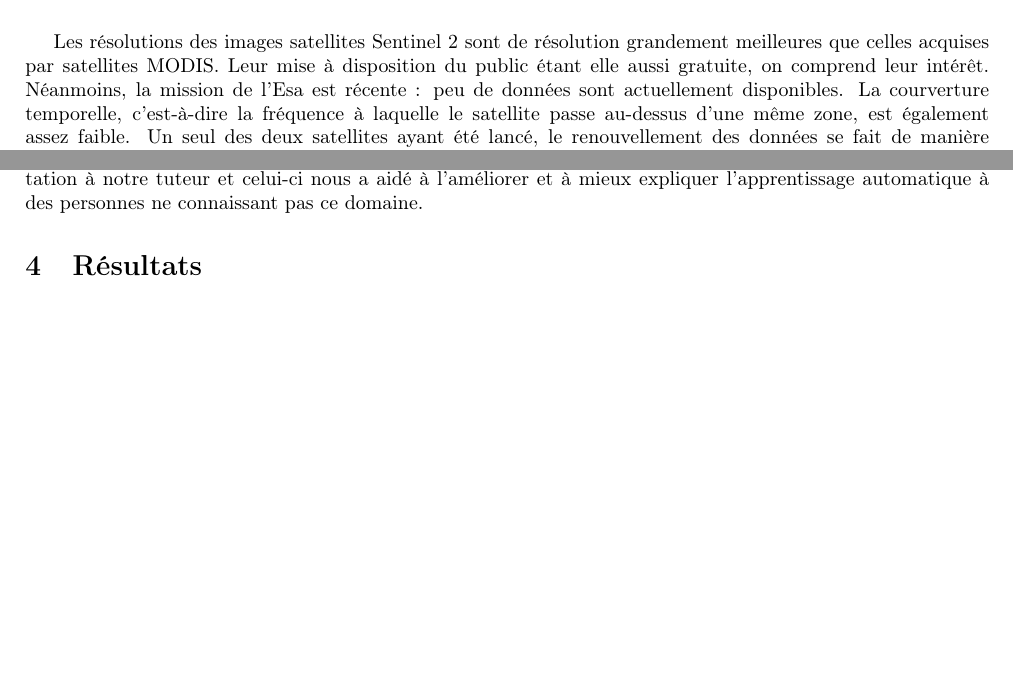
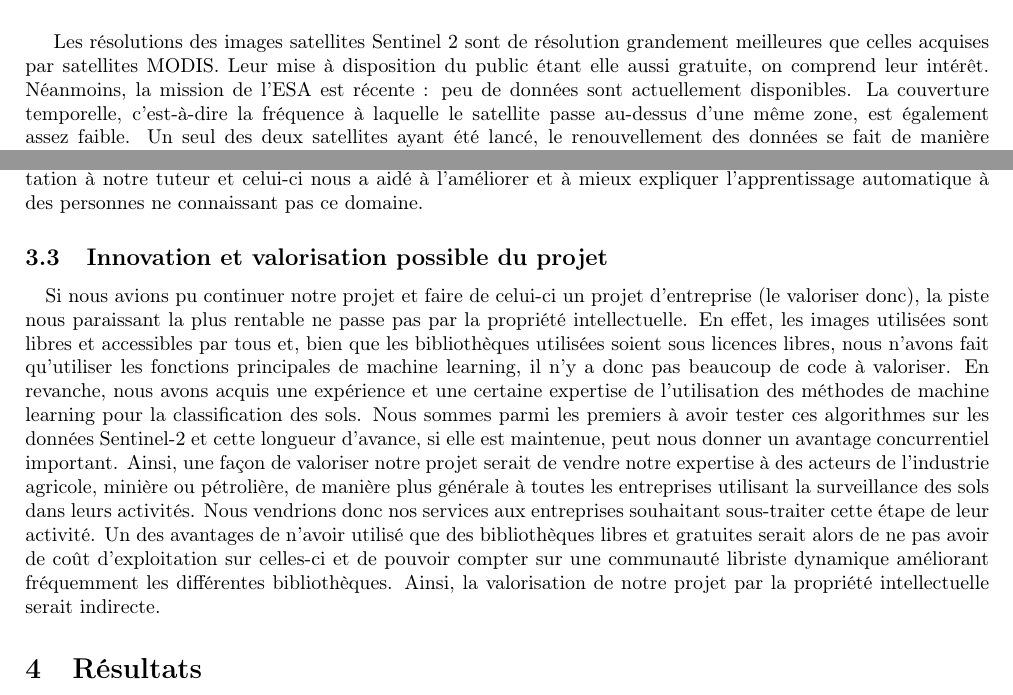
Before and after one commit to bmichell/Projet_Satellite, a LaTeX document (rapport/Rapport.tex, which reads rapport/EtatDeLart.tex): two parts of pages 4 and 12 of 20, joined at a grey line, cut so that both start at the same text, the shorter picture padded with empty space. Compiled offline with pdfLaTeX.

Commit message:
Ajout Innovation/PI

```diff
--- a/rapport/EtatDeLart.tex
+++ b/rapport/EtatDeLart.tex
@@ -49,7 +49,7 @@ Dans le cadre du projet \textit{Copernicus} d'observation de la Terre, l'agence
 \end{figure}
 
 Les résolutions des images satellites Sentinel 2 sont de résolution grandement meilleures que celles acquises par satellites MODIS. Leur mise à disposition du public étant elle aussi gratuite, on comprend leur intérêt.
-Néanmoins, la mission de l'Esa est récente : peu de données sont actuellement disponibles. La courverture temporelle, c'est-à-dire la fréquence à laquelle le satellite passe au-dessus d'une même zone, est également assez faible. Un seul des deux satellites ayant été lancé, le renouvellement des données se fait de manière hebdomadaire, alors que les satellites MODIS renouvellent les données deux fois par jour.
+Néanmoins, la mission de l'ESA est récente : peu de données sont actuellement disponibles. La couverture temporelle, c'est-à-dire la fréquence à laquelle le satellite passe au-dessus d'une même zone, est également assez faible. Un seul des deux satellites ayant été lancé, le renouvellement des données se fait de manière hebdomadaire, alors que les satellites MODIS renouvellent les données deux fois par jour.
 
 \subsection{Classification et Machine Learning}
 
--- a/rapport/Rapport.tex
+++ b/rapport/Rapport.tex
@@ -136,6 +136,10 @@ Le projet s'est intégralement structuré autour de réunions hebdomadaires avec
 \paragraph{25/11 :} Nous avons eu peu de nouveaux résultats à rapporter cette semaine : nous nous sommes concentrés sur l'apprentissage des méthodes des différentes bibliothèques. Nous avons quand même pu confirmer grâce à l'utilisation de la matrice de confusion que la méthode des moindres carrés fonctionnait surprenamment bien pour une méthode aussi simpliste. Si la méthode la plus basique de classification fonctionne aussi bien, quelle précision pouvons nous espérer avec des méthodes plus complexes ? Nous avons voulu apporter une réponse à cette question et c'est pourquoi M. Brodu nous a expliqué les principe du Machine Learning non linéaire en commençant par développer deux méthodes : les SVM\footnote{\href{https://en.wikipedia.org/wiki/Support_vector_machine}{Support Vector Machine}} (Machines à Vecteurs de Support) et la méthode des KNN\footnote{\href{https://en.wikipedia.org/wiki/K-nearest_neighbors_algorithm}{K-Nearest Neighbors}} (K plus Proches Voisins). Ces algorithmes ont la particularité de contenir des méta-paramètres (par exemple K pour les KNN), qu'il faut bien choisir. Notre tuteur nous a donc donné la méthode classique pour les choisir : faire de la validation croisée.
 \paragraph{09/12 :} Cette réunion a été la dernière où nous avons pu exposer nos résultats. Nous avons exposé tout ce que nous avions fait et le reste de la réunion a porté sur les possibles ouvertures du projet : Faire du blanchiment (pour attribuer le même poids aux différentes bandes dans la classification), utiliser des algorithmes de super-résolution, utiliser les bandes radar de Sentinel-1, utiliser d'autres indicateurs. M. Brodu a ainsi évoqué la Malédiction de la dimensionalité (utiliser toujours plus d'indicateurs peut dégrader des résultats si l'on ne fait pas attention).
 \paragraph{16/12 :}Cette dernière réunion a constitué en une soutenance blanche, nous avons fait une première présentation à notre tuteur et celui-ci nous a aidé à l'améliorer et à mieux expliquer l'apprentissage automatique à des personnes ne connaissant pas ce domaine.
+
+\subsection{Innovation et valorisation possible du projet}
+\paragraph{}
+Si nous avions pu continuer notre projet et faire de celui-ci un projet d'entreprise (le valoriser donc), la piste nous paraissant la plus rentable ne passe pas par la propriété intellectuelle. En effet, les images utilisées sont libres et accessibles par tous et, bien que les bibliothèques utilisées soient sous licences libres, nous n'avons fait qu'utiliser les fonctions principales de machine learning, il n'y a donc pas beaucoup de code à valoriser. En revanche, nous avons acquis une expérience et une certaine expertise de l'utilisation des méthodes de machine learning pour la classification des sols. Nous sommes parmi les premiers à avoir tester ces algorithmes sur les données Sentinel-2 et cette longueur d'avance, si elle est maintenue, peut nous donner un avantage concurrentiel important. Ainsi, une façon de valoriser notre projet serait de vendre notre expertise à des acteurs de l'industrie agricole, minière ou pétrolière, de manière plus générale à toutes les entreprises utilisant la surveillance des sols dans leurs activités. Nous vendrions donc nos services aux entreprises souhaitant sous-traiter cette étape de leur activité. Un des avantages de n'avoir utilisé que des bibliothèques libres et gratuites serait alors de ne pas avoir de coût d'exploitation sur celles-ci et de pouvoir compter sur une communauté libriste dynamique améliorant fréquemment les différentes bibliothèques. Ainsi, la valorisation de notre projet par la propriété intellectuelle serait indirecte.
 
 \section{Résultats}
 Le résultat d'une classification est une image RGB dont la couleur de chaque pixel représente la classe à laquelle il appartient selon l'algorithme. Par exemple, dans une image résultat, un pixel bleu correspond à un point identifié par l'algorithme comme étant de l'eau. Notre code couleur est résumé dans le tableau \ref{table:codeCouleur}.
```
Also changed, not shown: rapport/EtatDeLart.tex (8 more changed lines), rapport/Rapport.tex (2 more changed lines).
